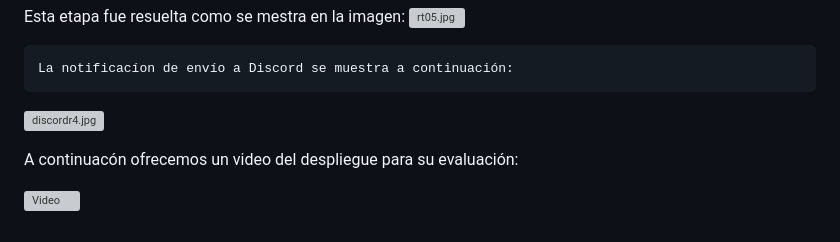
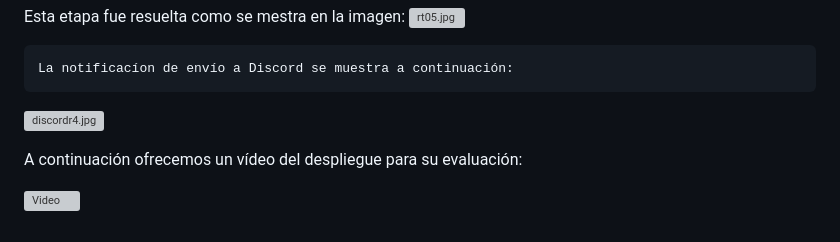
Before and after one commit to betsyninoska/295devops-groupo4, a Markdown page: README.md, the part around the change. Rendered like a GitHub page; grey boxes are pictures that could not be loaded.

```diff
--- a/README.md
+++ b/README.md
@@ -141,6 +141,6 @@ Esta etapa fue resuelta como se mestra en la imagen:
 
 [![discordr4.jpg](https://i.postimg.cc/c4Lt6Gps/discordr4.jpg)](https://postimg.cc/7bjZQdPc)
 
-A continuacón ofrecemos un video del despliegue para su evaluación:
+A continuación ofrecemos un vídeo del despliegue para su evaluación:
 
 [![Video](https://img.youtube.com/vi/DyFKrXouzLE/maxresdefault.jpg)](https://youtu.be/DyFKrXouzLE)
```
